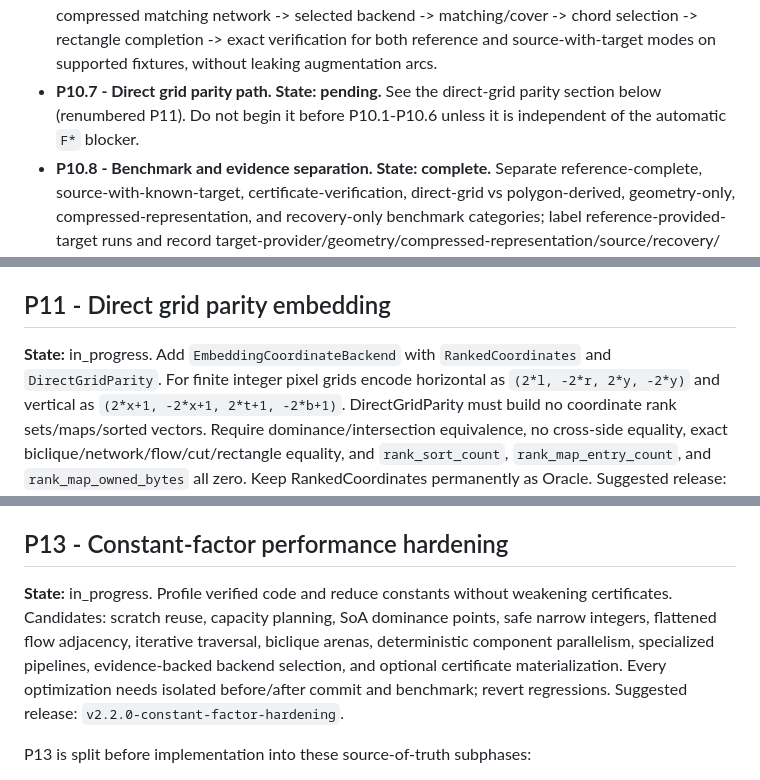
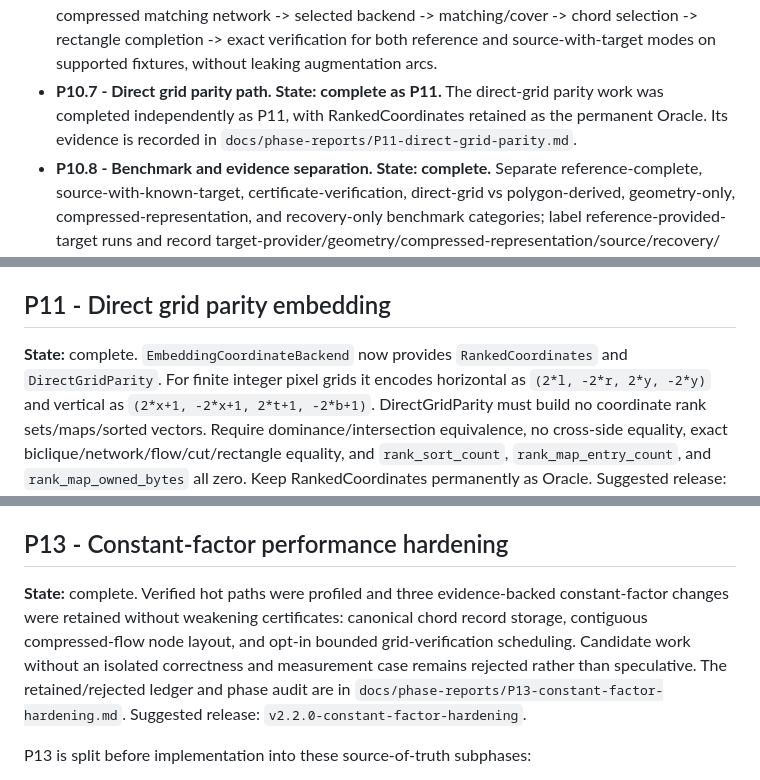
Before and after one commit to KCN-judu/mrd, a Markdown page: docs/IMPLEMENTATION_MASTER_PLAN.md, 3 parts joined by grey strips. Drawn GitHub-style.

Commit message:
docs: reconcile completed phase states

```diff
--- a/docs/IMPLEMENTATION_MASTER_PLAN.md
+++ b/docs/IMPLEMENTATION_MASTER_PLAN.md
@@ -1754,9 +1754,10 @@ runtime claim is made. Subphases:
   backend -> matching/cover -> chord selection -> rectangle completion -> exact
   verification for both reference and source-with-target modes on supported
   fixtures, without leaking augmentation arcs.
-- **P10.7 - Direct grid parity path. State: pending.** See the direct-grid
-  parity section below (renumbered P11). Do not begin it before P10.1-P10.6
-  unless it is independent of the automatic `F*` blocker.
+- **P10.7 - Direct grid parity path. State: complete as P11.** The direct-grid
+  parity work was completed independently as P11, with RankedCoordinates
+  retained as the permanent Oracle. Its evidence is recorded in
+  `docs/phase-reports/P11-direct-grid-parity.md`.
 - **P10.8 - Benchmark and evidence separation. State: complete.** Separate
   reference-complete, source-with-known-target, certificate-verification,
   direct-grid vs polygon-derived, geometry-only, compressed-representation, and
@@ -1787,8 +1788,9 @@ After the phase has passed its full audit, been committed, and been pushed:
 
 ## P11 - Direct grid parity embedding
 
-**State:** in_progress. Add `EmbeddingCoordinateBackend` with `RankedCoordinates`
-and `DirectGridParity`. For finite integer pixel grids encode horizontal as
+**State:** complete. `EmbeddingCoordinateBackend` now provides
+`RankedCoordinates` and `DirectGridParity`. For finite integer pixel grids it
+encodes horizontal as
 `(2*l, -2*r, 2*y, -2*y)` and vertical as
 `(2*x+1, -2*x+1, 2*t+1, -2*b+1)`. DirectGridParity must build no coordinate
 rank sets/maps/sorted vectors. Require dominance/intersection equivalence, no
@@ -1832,13 +1834,14 @@ After the phase has passed its full audit, been committed, and been pushed:
 
 ## P13 - Constant-factor performance hardening
 
-**State:** in_progress. Profile verified code and reduce constants without weakening
-certificates. Candidates: scratch reuse, capacity planning, SoA dominance
-points, safe narrow integers, flattened flow adjacency, iterative traversal,
-biclique arenas, deterministic component parallelism, specialized pipelines,
-evidence-backed backend selection, and optional certificate materialization.
-Every optimization needs isolated before/after commit and benchmark; revert
-regressions. Suggested release: `v2.2.0-constant-factor-hardening`.
+**State:** complete. Verified hot paths were profiled and three evidence-backed
+constant-factor changes were retained without weakening certificates: canonical
+chord record storage, contiguous compressed-flow node layout, and opt-in
+bounded grid-verification scheduling. Candidate work without an isolated
+correctness and measurement case remains rejected rather than speculative.
+The retained/rejected ledger and phase audit are in
+`docs/phase-reports/P13-constant-factor-hardening.md`. Suggested release:
+`v2.2.0-constant-factor-hardening`.
 
 P13 is split before implementation into these source-of-truth subphases:
 
```
Also changed, not shown: other parts of docs/IMPLEMENTATION_MASTER_PLAN.md (+2 -2 lines).
